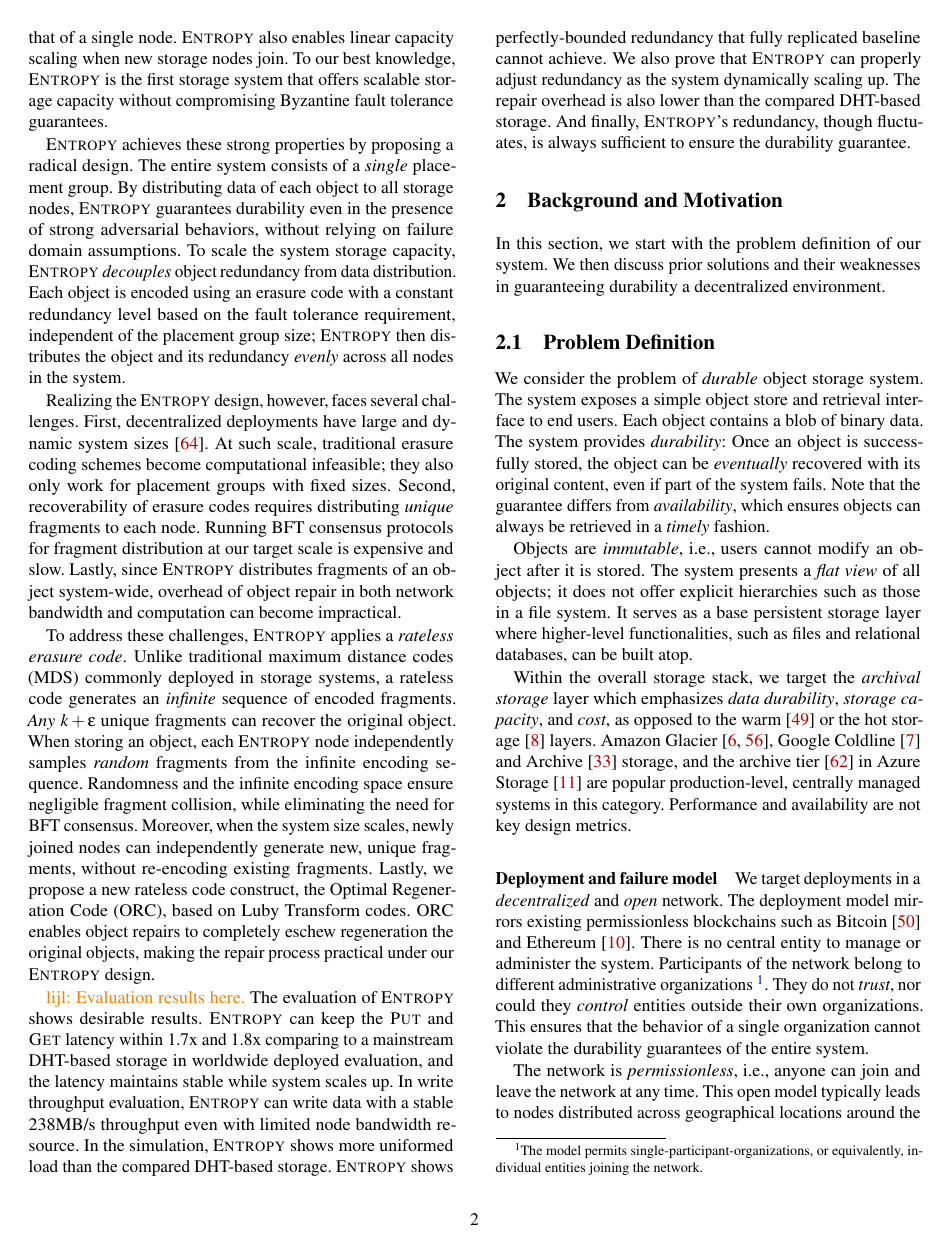
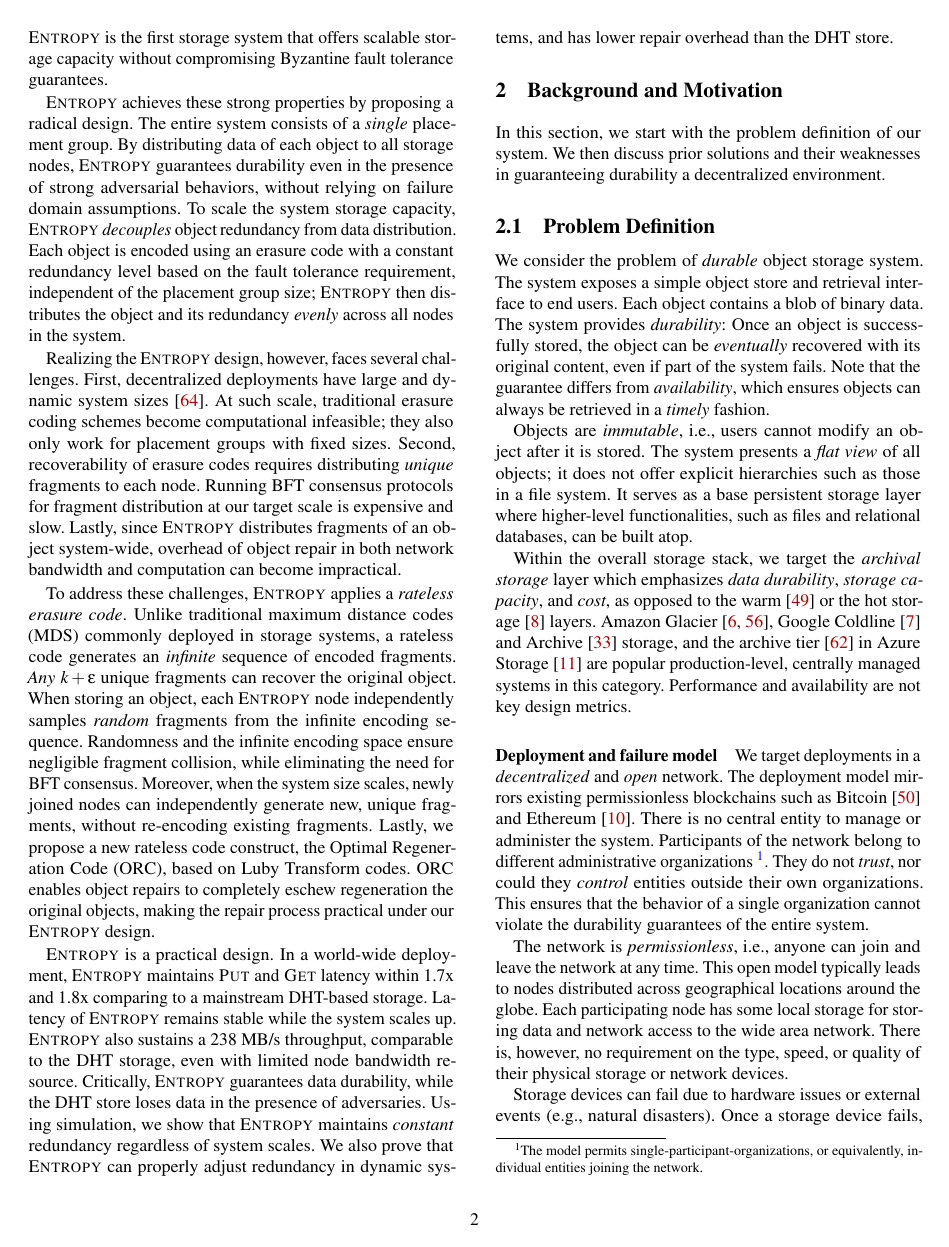
Before and after one commit to sgdxbc/dddht-paper, a LaTeX document (paper.tex, which reads sections/intro.tex): page 2 of 17. Compiled offline with pdfLaTeX; a LaTeX package or settings file that is missing is left out.

Commit message:
update intro and abstract numbers

```diff
--- a/sections/intro.tex
+++ b/sections/intro.tex
@@ -59,15 +59,13 @@ Moreover, when the system size scales, newly joined nodes can independently gene
 Lastly, we propose a new rateless code construct, the Optimal Regeneration Code (\code), based on Luby Transform codes.
 \code enables object repairs to completely eschew regeneration the original objects, making the repair process practical under our \sys design.
 
-\lijl{Evaluation results here.}
-The evaluation of \sys shows desirable results.
-\sys can keep the \fn{Put} and \fn{Get} latency within 1.7x and 1.8x comparing to a mainstream DHT-based storage in worldwide deployed evaluation, and the latency maintains stable while system scales up.
-In write throughput evaluation, \sys can write data with a stable 238MB/s throughput even with limited node bandwidth resource.
-In the simulation, \sys shows more uniformed load than the compared DHT-based storage.
-\sys shows perfectly-bounded redundancy that fully replicated baseline cannot achieve.
-We also prove that \sys can properly adjust redundancy as the system dynamically scaling up.
-The repair overhead is also lower than the compared DHT-based storage.
-And finally, \sys's redundancy, though fluctuates, is always sufficient to ensure the durability guarantee.
+\sys is a practical design.
+In a world-wide deployment, \sys maintains \fn{Put} and \fn{Get} latency within 1.7x and 1.8x comparing to a mainstream DHT-based storage.
+Latency of \sys remains stable while the system scales up.
+\sys also sustains a 238~MB/s throughput, comparable to the DHT storage, even with limited node bandwidth resource.
+Critically, \sys guarantees data durability, while the DHT store loses data in the presence of adversaries.
+Using simulation, we show that \sys maintains \emph{constant} redundancy regardless of system scales.
+We also prove that \sys can properly adjust redundancy in dynamic systems, and has lower repair overhead than the DHT store.
 
 \iffalse
 \begin{outline}
```
Also changed, not shown: sections/abstract.tex (+1 -1 lines).
